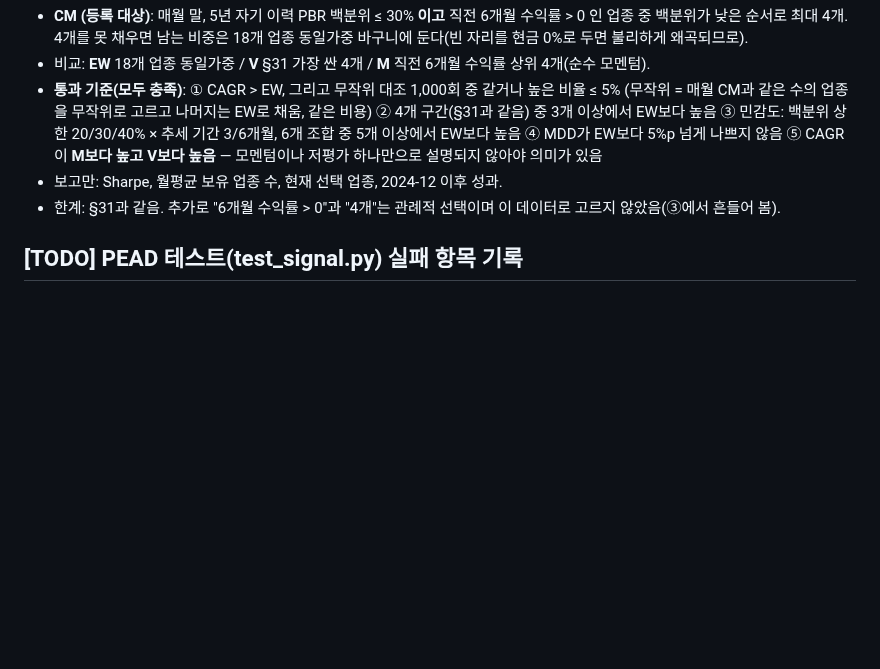
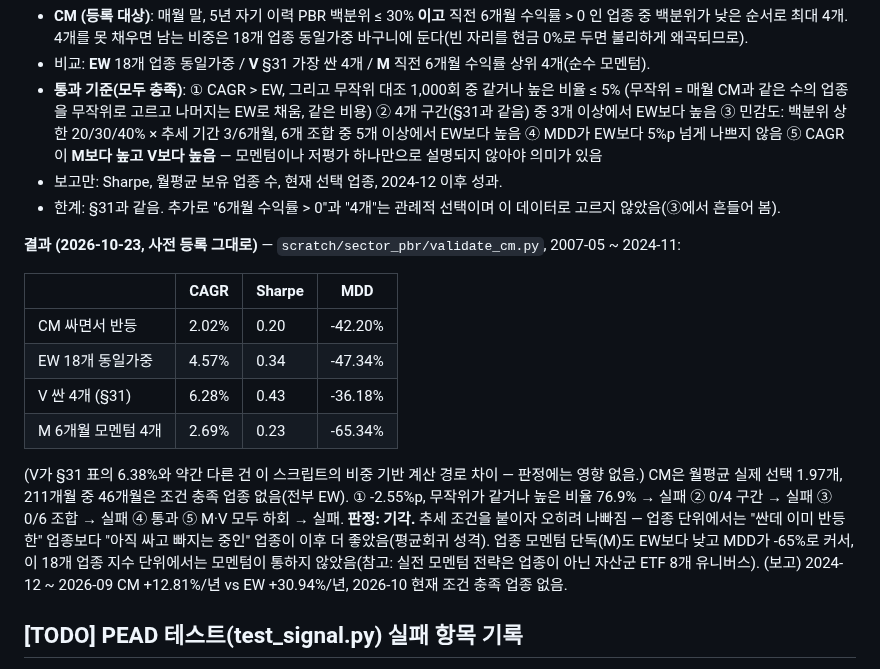
Before and after one commit to jmpp0215/quant-lab, a Markdown page: quant/pead/RESEARCH_LOG.md, the part around the change. Rendered like a GitHub page; blank space fills up the shorter version.

Commit message:
docs(research-log): §33 result - cheap-and-rising sectors rejected on every criterion but MDD
CM 2.02% vs EW 4.57%, cheap-only 6.28%, momentum-only 2.69%; 0/4 sub-
periods, 0/6 combos. Adding the trend condition made the sector value
signal worse.

```diff
--- a/quant/pead/RESEARCH_LOG.md
+++ b/quant/pead/RESEARCH_LOG.md
@@ -1210,6 +1210,23 @@ MDD도 3.5%p 악화). 상한(B′)은 A와 거의 같지만 매년 조금씩 낮
 - 보고만: Sharpe, 월평균 보유 업종 수, 현재 선택 업종, 2024-12 이후 성과.
 - 한계: §31과 같음. 추가로 "6개월 수익률 > 0"과 "4개"는 관례적 선택이며 이 데이터로 고르지 않았음(③에서 흔들어 봄).
 
+**결과 (2026-10-23, 사전 등록 그대로)** — `scratch/sector_pbr/validate_cm.py`, 2007-05 ~ 2024-11:
+
+| | CAGR | Sharpe | MDD |
+|---|---|---|---|
+| CM 싸면서 반등 | 2.02% | 0.20 | -42.20% |
+| EW 18개 동일가중 | 4.57% | 0.34 | -47.34% |
+| V 싼 4개 (§31) | 6.28% | 0.43 | -36.18% |
+| M 6개월 모멘텀 4개 | 2.69% | 0.23 | -65.34% |
+
+(V가 §31 표의 6.38%와 약간 다른 건 이 스크립트의 비중 기반 계산 경로 차이 — 판정에는 영향 없음.)
+CM은 월평균 실제 선택 1.97개, 211개월 중 46개월은 조건 충족 업종 없음(전부 EW).
+① -2.55%p, 무작위가 같거나 높은 비율 76.9% → 실패 ② 0/4 구간 → 실패 ③ 0/6 조합 → 실패 ④ 통과 ⑤ M·V 모두 하회 → 실패.
+**판정: 기각.** 추세 조건을 붙이자 오히려 나빠짐 — 업종 단위에서는 "싼데 이미 반등한" 업종보다 "아직 싸고 빠지는
+중인" 업종이 이후 더 좋았음(평균회귀 성격). 업종 모멘텀 단독(M)도 EW보다 낮고 MDD가 -65%로 커서, 이 18개 업종
+지수 단위에서는 모멘텀이 통하지 않았음(참고: 실전 모멘텀 전략은 업종이 아닌 자산군 ETF 8개 유니버스).
+(보고) 2024-12 ~ 2026-09 CM +12.81%/년 vs EW +30.94%/년, 2026-10 현재 조건 충족 업종 없음.
+
 ## [TODO] PEAD 테스트(test_signal.py) 실패 항목 기록
 - **발생 내역**: `quant/pead/tests/test_signal.py`에서 `test_normalization_chain`, `test_normalization_missing_previous_quarter`, `test_normalization_point_in_time` 3건 실패.
 - **원인**: `normalize_to_quarterly` 함수 내에서 반기(11012)/3분기(11014) 누적 실적을 단일 분기로 발라내는 계산 로직에 결함이 있어, 원본 누적치(예: 250)가 그대로 반환(기대값 150)되는 버그.
```
